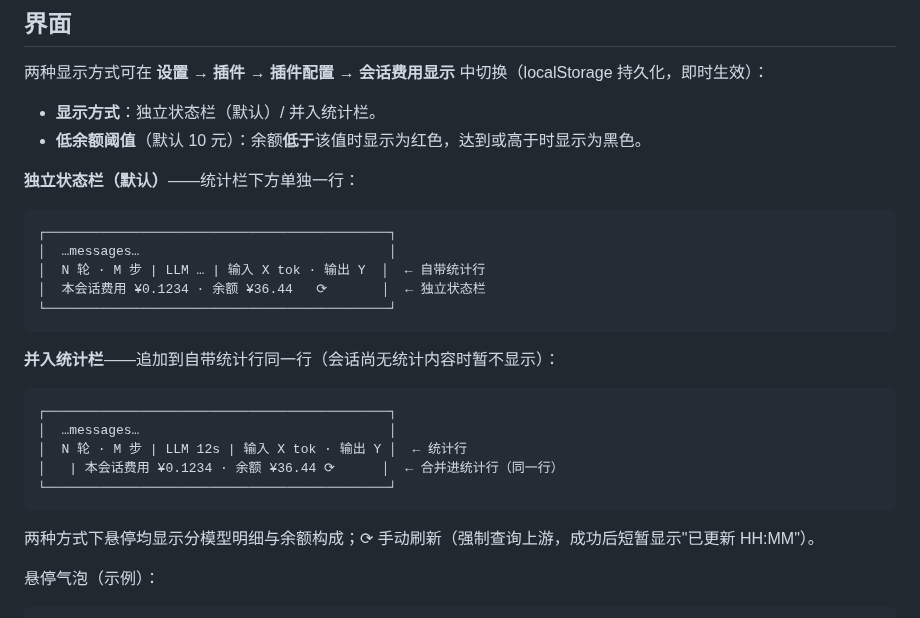
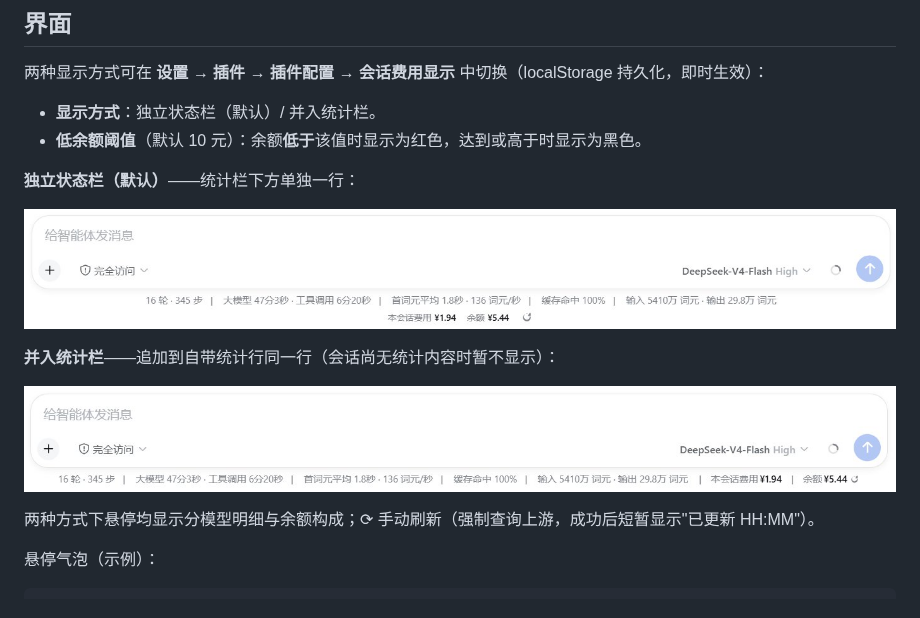
Before and after one commit to KIDLi1412/dsh-session-cost, a Markdown page: README.md, the part around the change. Rendered like a GitHub page; pictures changed too: doc/并入统计栏.jpg (added), doc/独立状态栏.jpg (added).

Commit message:
README: replace ASCII diagrams with screenshots (doc/); include doc in package files

````diff
--- a/README.md
+++ b/README.md
@@ -15,23 +15,11 @@ DSH（DeepSeek Harness）Web 插件：在**对话底部状态栏**（输入框
 
 **独立状态栏（默认）**——统计栏下方单独一行：
 
-```
-┌────────────────────────────────────────────┐
-│  …messages…                                │
-│  N 轮 · M 步 | LLM … | 输入 X tok · 输出 Y  │  ← 自带统计行
-│  本会话费用 ¥0.1234 · 余额 ¥36.44   ⟳       │  ← 独立状态栏
-└────────────────────────────────────────────┘
-```
+![独立状态栏](doc/独立状态栏.jpg)
 
 **并入统计栏**——追加到自带统计行同一行（会话尚无统计内容时暂不显示）：
 
-```
-┌────────────────────────────────────────────┐
-│  …messages…                                │
-│  N 轮 · M 步 | LLM 12s | 输入 X tok · 输出 Y │  ← 统计行
-│   | 本会话费用 ¥0.1234 · 余额 ¥36.44 ⟳      │  ← 合并进统计行（同一行）
-└────────────────────────────────────────────┘
-```
+![并入统计栏](doc/并入统计栏.jpg)
 
 两种方式下悬停均显示分模型明细与余额构成；⟳ 手动刷新（强制查询上游，成功后短暂显示"已更新 HH:MM"）。
 
````
Also changed, not shown: 1 other file.
